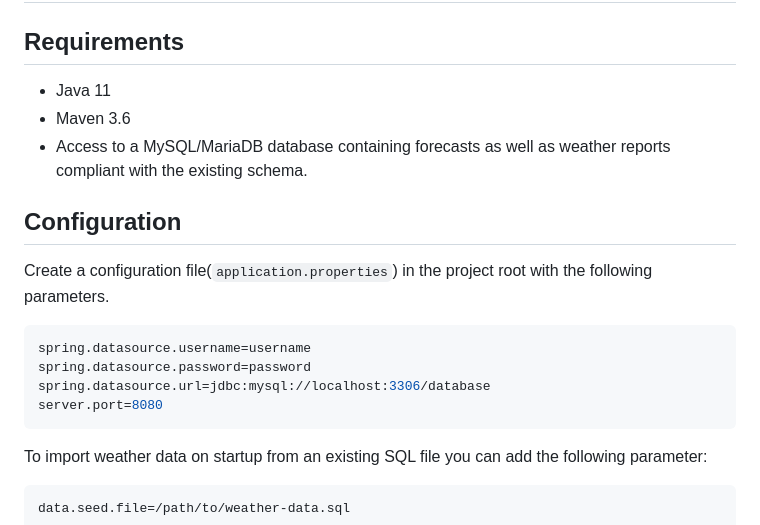
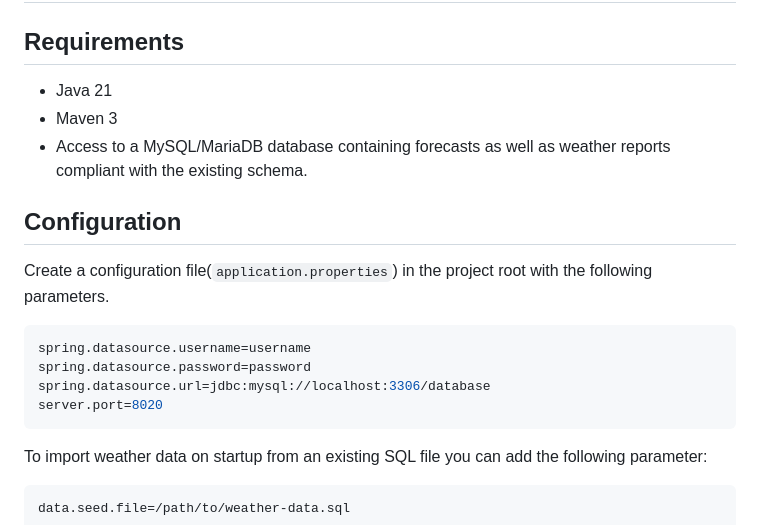
Before and after one commit to powertac/powertac-weather-server, a Markdown page: README.md, the part around the change. GitHub-like rendering.

````diff
--- a/README.md
+++ b/README.md
@@ -2,8 +2,8 @@
 
 ## Requirements
 
-- Java 11
-- Maven 3.6
+- Java 21
+- Maven 3
 - Access to a MySQL/MariaDB database containing forecasts as well as weather reports compliant with the existing schema.
 
 
@@ -15,7 +15,7 @@ Create a configuration file(`application.properties`) in the project root with t
 spring.datasource.username=username
 spring.datasource.password=password
 spring.datasource.url=jdbc:mysql://localhost:3306/database
-server.port=8080
+server.port=8020
 ```
 
 To import weather data on startup from an existing SQL file you can add the following parameter:
````
